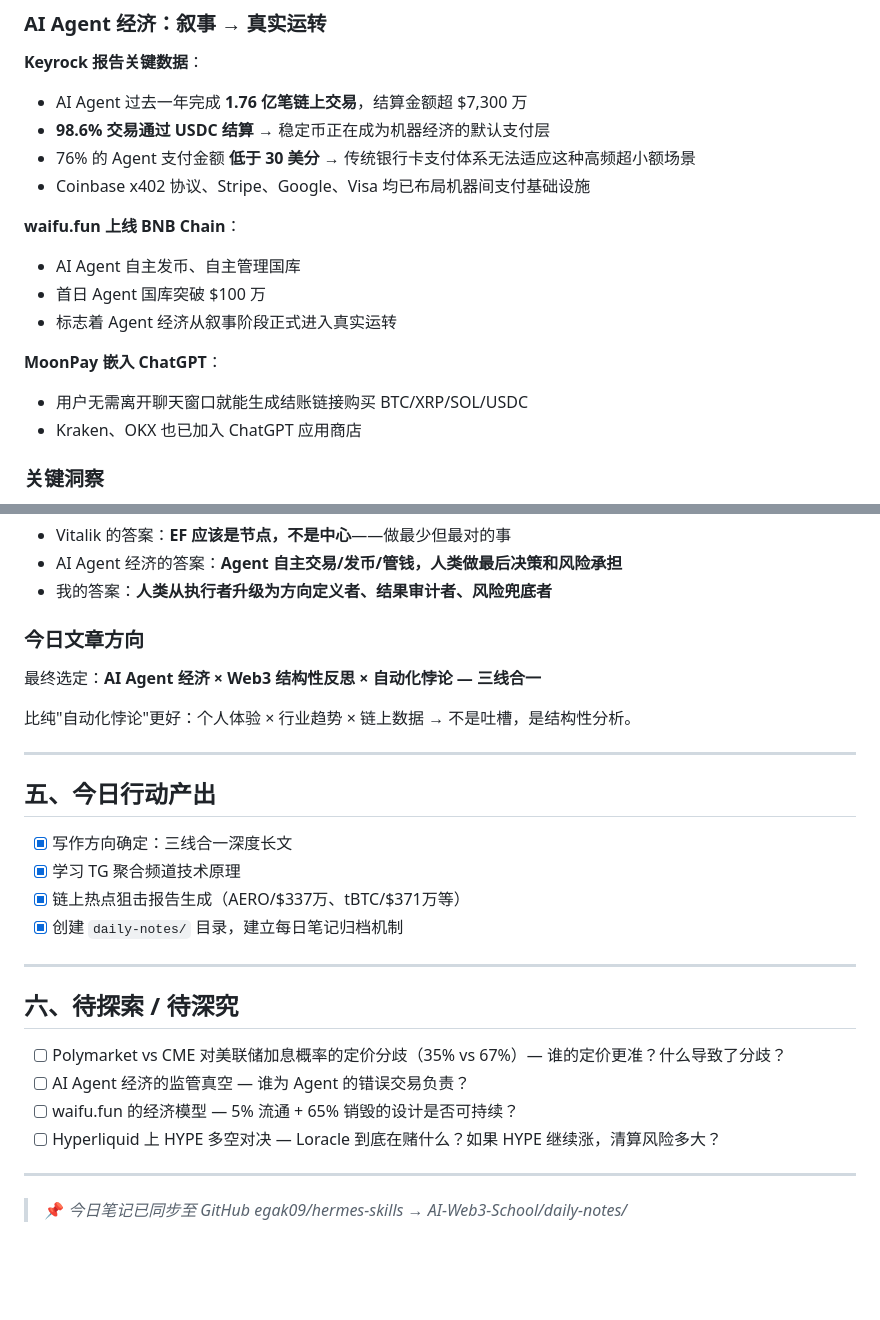
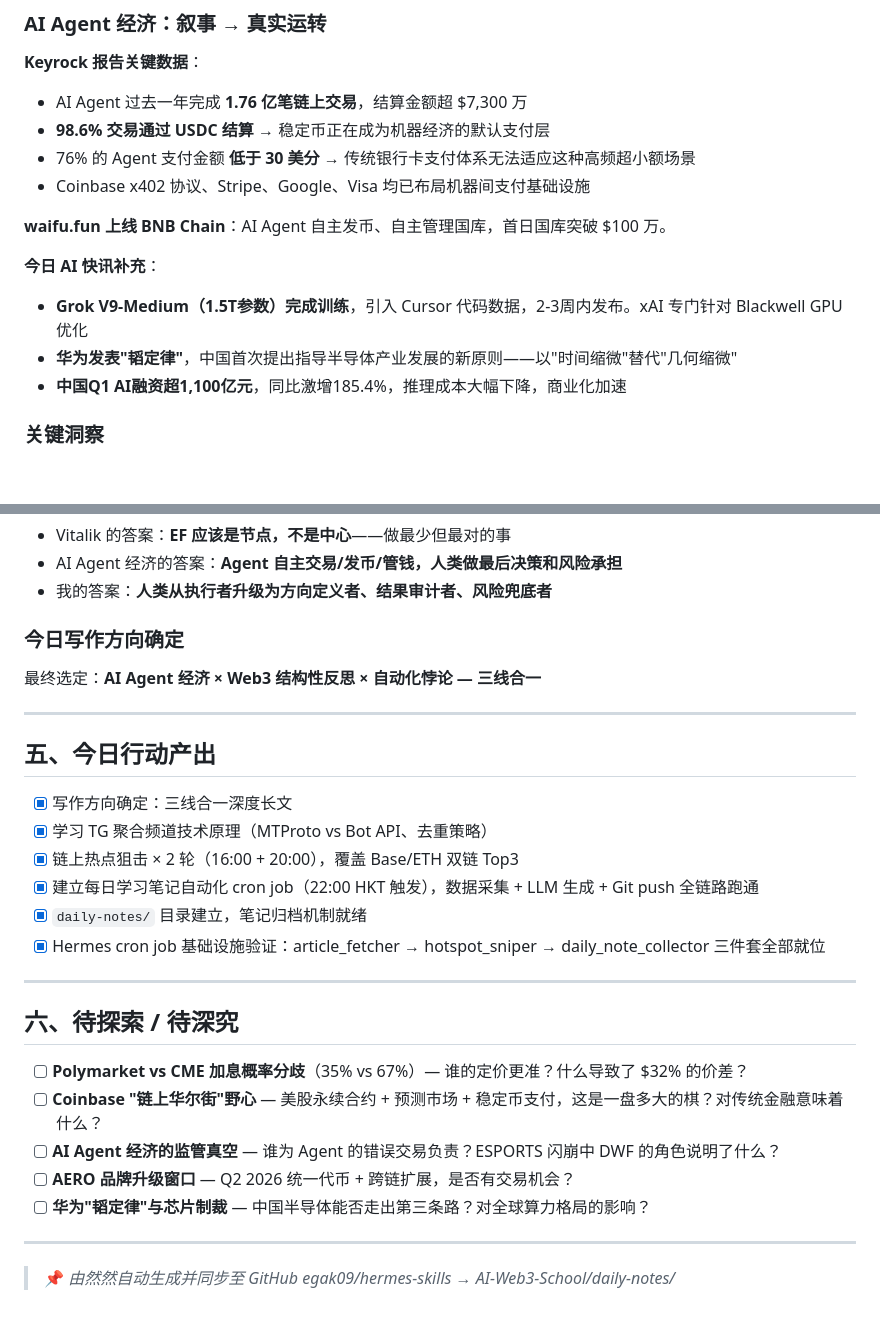
Before and after one commit to egak09/hermes-skills, a Markdown page: AI-Web3-School/daily-notes/2026-05-25.md, 2 parts joined by grey strips. Rendered like a GitHub page; blank space fills up the shorter version.

```diff
--- a/AI-Web3-School/daily-notes/2026-05-25.md
+++ b/AI-Web3-School/daily-notes/2026-05-25.md
@@ -73,14 +87,12 @@ Hermes 的 Telegram 接入走 Bot API，**无法监听其他频道**。要做信
 - 76% 的 Agent 支付金额 **低于 30 美分** → 传统银行卡支付体系无法适应这种高频超小额场景
 - Coinbase x402 协议、Stripe、Google、Visa 均已布局机器间支付基础设施
 
-**waifu.fun 上线 BNB Chain**：
-- AI Agent 自主发币、自主管理国库
-- 首日 Agent 国库突破 $100 万
-- 标志着 Agent 经济从叙事阶段正式进入真实运转
+**waifu.fun 上线 BNB Chain**：AI Agent 自主发币、自主管理国库，首日国库突破 $100 万。
 
-**MoonPay 嵌入 ChatGPT**：
-- 用户无需离开聊天窗口就能生成结账链接购买 BTC/XRP/SOL/USDC
-- Kraken、OKX 也已加入 ChatGPT 应用商店
+**今日 AI 快讯补充**：
+- **Grok V9-Medium（1.5T参数）完成训练**，引入 Cursor 代码数据，2-3周内发布。xAI 专门针对 Blackwell GPU 优化
+- **华为发表"韬定律"**，中国首次提出指导半导体产业发展的新原则——以"时间缩微"替代"几何缩微"
+- **中国Q1 AI融资超1,100亿元**，同比激增185.4%，推理成本大幅下降，商业化加速
 
 ### 关键洞察
 > AI 不再只是分析数据——AI 已经在自主持有资产、发起交易、管理国库。加密轨道（crypto rails）不是 AI 的可选支付方式，而是唯一适配高频微支付的支付层。
@@ -108,29 +120,30 @@ Hermes 的 Telegram 接入走 Bot API，**无法监听其他频道**。要做信
 - AI Agent 经济的答案：**Agent 自主交易/发币/管钱，人类做最后决策和风险承担**
 - 我的答案：**人类从执行者升级为方向定义者、结果审计者、风险兜底者**
 
-### 今日文章方向
+### 今日写作方向确定
 最终选定：**AI Agent 经济 × Web3 结构性反思 × 自动化悖论 — 三线合一**
-
-比纯"自动化悖论"更好：个人体验 × 行业趋势 × 链上数据 → 不是吐槽，是结构性分析。
 
 ---
 
 ## 五、今日行动产出
 
 - [x] 写作方向确定：三线合一深度长文
-- [x] 学习 TG 聚合频道技术原理
-- [x] 链上热点狙击报告生成（AERO/$337万、tBTC/$371万等）
-- [x] 创建 `daily-notes/` 目录，建立每日笔记归档机制
+- [x] 学习 TG 聚合频道技术原理（MTProto vs Bot API、去重策略）
+- [x] 链上热点狙击 × 2 轮（16:00 + 20:00），覆盖 Base/ETH 双链 Top3
+- [x] 建立每日学习笔记自动化 cron job（22:00 HKT 触发），数据采集 + LLM 生成 + Git push 全链路跑通
+- [x] `daily-notes/` 目录建立，笔记归档机制就绪
+- [x] Hermes cron job 基础设施验证：article_fetcher → hotspot_sniper → daily_note_collector 三件套全部就位
 
 ---
 
 ## 六、待探索 / 待深究
 
-- [ ] Polymarket vs CME 对美联储加息概率的定价分歧（35% vs 67%）— 谁的定价更准？什么导致了分歧？
-- [ ] AI Agent 经济的监管真空 — 谁为 Agent 的错误交易负责？
-- [ ] waifu.fun 的经济模型 — 5% 流通 + 65% 销毁的设计是否可持续？
-- [ ] Hyperliquid 上 HYPE 多空对决 — Loracle 到底在赌什么？如果 HYPE 继续涨，清算风险多大？
+- [ ] **Polymarket vs CME 加息概率分歧**（35% vs 67%）— 谁的定价更准？什么导致了 $32% 的价差？
+- [ ] **Coinbase "链上华尔街"野心** — 美股永续合约 + 预测市场 + 稳定币支付，这是一盘多大的棋？对传统金融意味着什么？
+- [ ] **AI Agent 经济的监管真空** — 谁为 Agent 的错误交易负责？ESPORTS 闪崩中 DWF 的角色说明了什么？
+- [ ] **AERO 品牌升级窗口** — Q2 2026 统一代币 + 跨链扩展，是否有交易机会？
+- [ ] **华为"韬定律"与芯片制裁** — 中国半导体能否走出第三条路？对全球算力格局的影响？
 
 ---
 
-> 📌 *今日笔记已同步至 GitHub egak09/hermes-skills → AI-Web3-School/daily-notes/*
+> 📌 *由然然自动生成并同步至 GitHub egak09/hermes-skills → AI-Web3-School/daily-notes/*
```
Also changed, not shown: other parts of AI-Web3-School/daily-notes/2026-05-25.md (+31 -17 lines).
